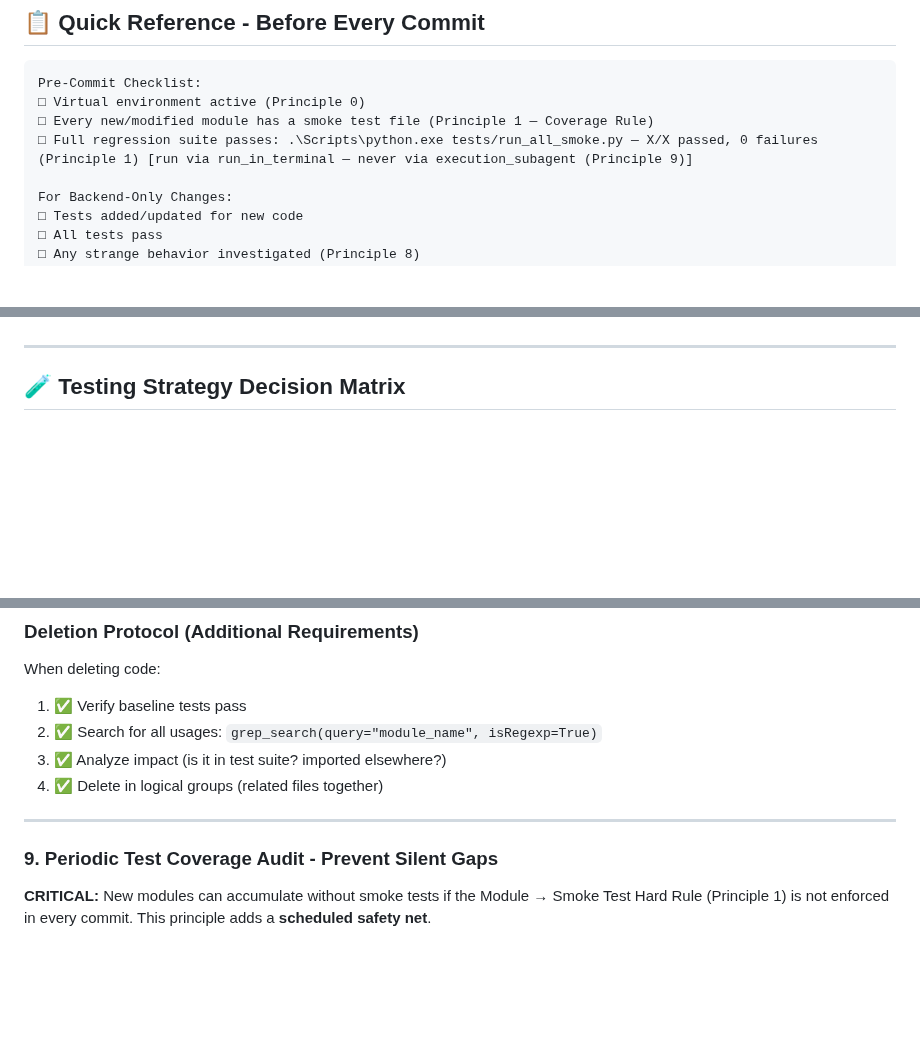
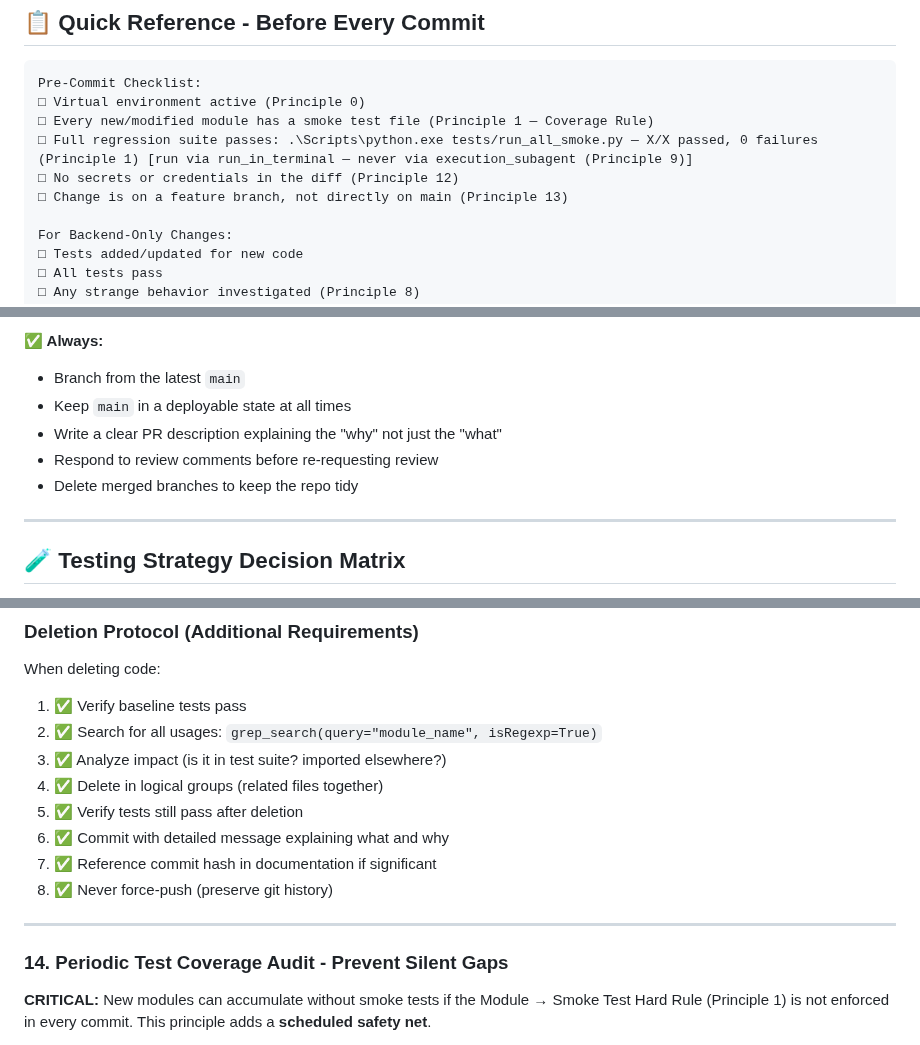
Before and after one commit to evanlow/tws_robot, a Markdown page: prime_directive.md, 3 parts joined by grey strips. Drawn GitHub-style; blank space fills up the shorter version.

```diff
--- a/prime_directive.md
+++ b/prime_directive.md
@@ -14,6 +14,8 @@ Pre-Commit Checklist:
 □ Virtual environment active (Principle 0)
 □ Every new/modified module has a smoke test file (Principle 1 — Coverage Rule)
 □ Full regression suite passes: .\Scripts\python.exe tests/run_all_smoke.py — X/X passed, 0 failures (Principle 1) [run via run_in_terminal — never via execution_subagent (Principle 9)]
+□ No secrets or credentials in the diff (Principle 12)
+□ Change is on a feature branch, not directly on main (Principle 13)
 
 For Backend-Only Changes:
 □ Tests added/updated for new code
@@ -1376,3 +1513,9 @@ passed; every `POST /api/strategies/create` call (the "Adopt" button) raised `At
+**✅ Always:**
+- Branch from the latest `main`
+- Keep `main` in a deployable state at all times
+- Write a clear PR description explaining the "why" not just the "what"
+- Respond to review comments before re-requesting review
+- Delete merged branches to keep the repo tidy
 
 ---
 
@@ -3018,10 +3161,14 @@ When deleting code:
 2. ✅ Search for all usages: `grep_search(query="module_name", isRegexp=True)`
 3. ✅ Analyze impact (is it in test suite? imported elsewhere?)
 4. ✅ Delete in logical groups (related files together)
-
----
-
-### 9. **Periodic Test Coverage Audit - Prevent Silent Gaps**
+5. ✅ Verify tests still pass after deletion
+6. ✅ Commit with detailed message explaining what and why
+7. ✅ Reference commit hash in documentation if significant
+8. ✅ Never force-push (preserve git history)
+
+---
+
+### 14. **Periodic Test Coverage Audit - Prevent Silent Gaps**
 
 **CRITICAL:** New modules can accumulate without smoke tests if the Module → Smoke Test Hard Rule
 (Principle 1) is not enforced in every commit. This principle adds a **scheduled safety net**.
```
Also changed, not shown: other parts of prime_directive.md (+138 -7 lines).
